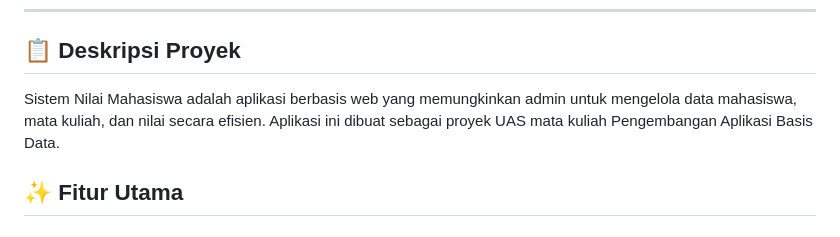
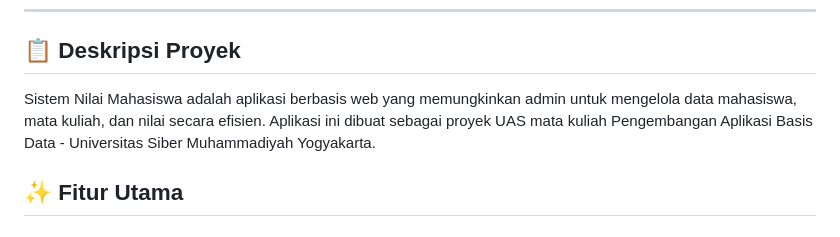
Before and after one commit to azmy20240100095/sistem-nilai-mahasiswa, a Markdown page: README.md, the part around the change. Drawn GitHub-style.

```diff
--- a/README.md
+++ b/README.md
@@ -11,7 +11,7 @@ Aplikasi web untuk manajemen data nilai mahasiswa yang dibangun dengan **PHP Nat
 
 ## 📋 Deskripsi Proyek
 
-Sistem Nilai Mahasiswa adalah aplikasi berbasis web yang memungkinkan admin untuk mengelola data mahasiswa, mata kuliah, dan nilai secara efisien. Aplikasi ini dibuat sebagai proyek UAS mata kuliah Pengembangan Aplikasi Basis Data.
+Sistem Nilai Mahasiswa adalah aplikasi berbasis web yang memungkinkan admin untuk mengelola data mahasiswa, mata kuliah, dan nilai secara efisien. Aplikasi ini dibuat sebagai proyek UAS mata kuliah Pengembangan Aplikasi Basis Data - Universitas Siber Muhammadiyah Yogyakarta.
 
 ## ✨ Fitur Utama
 
```
